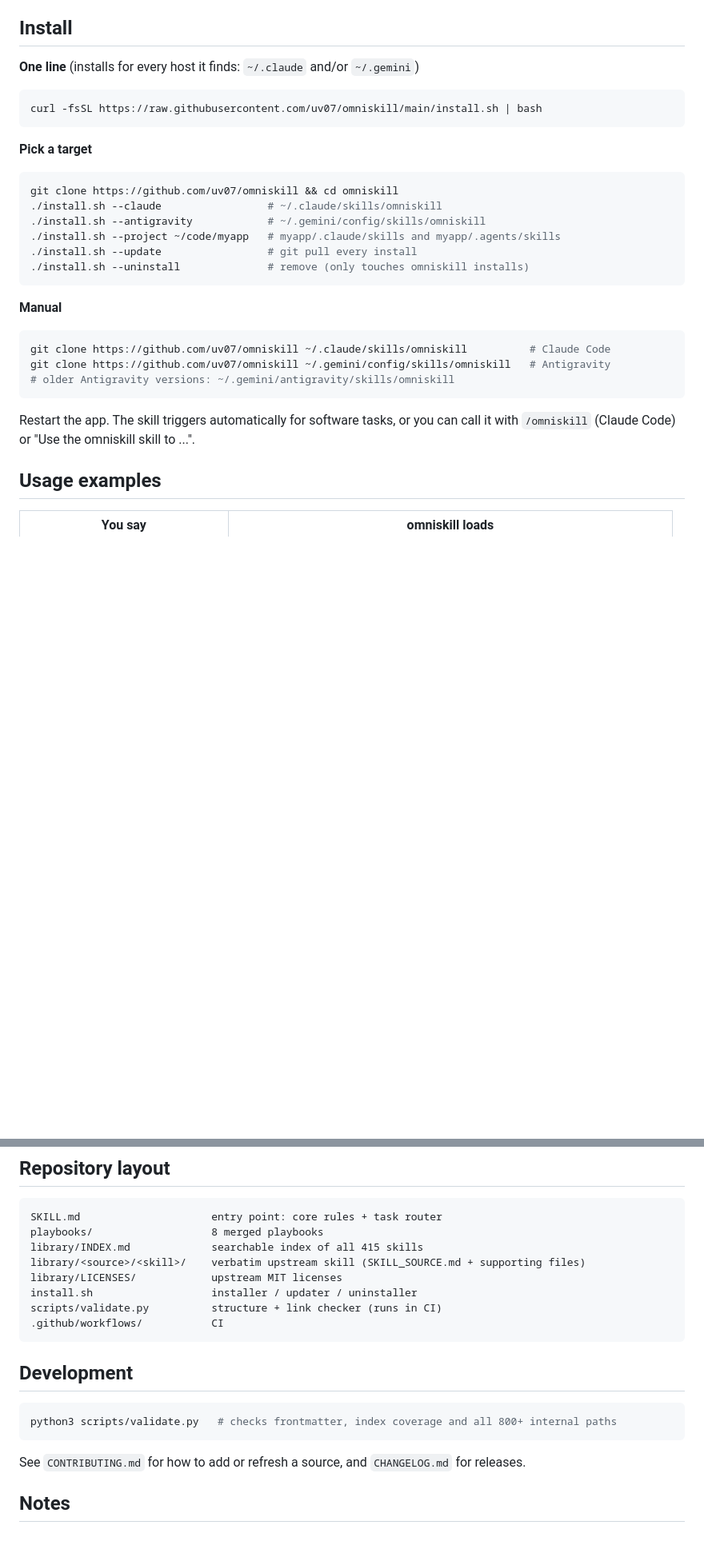
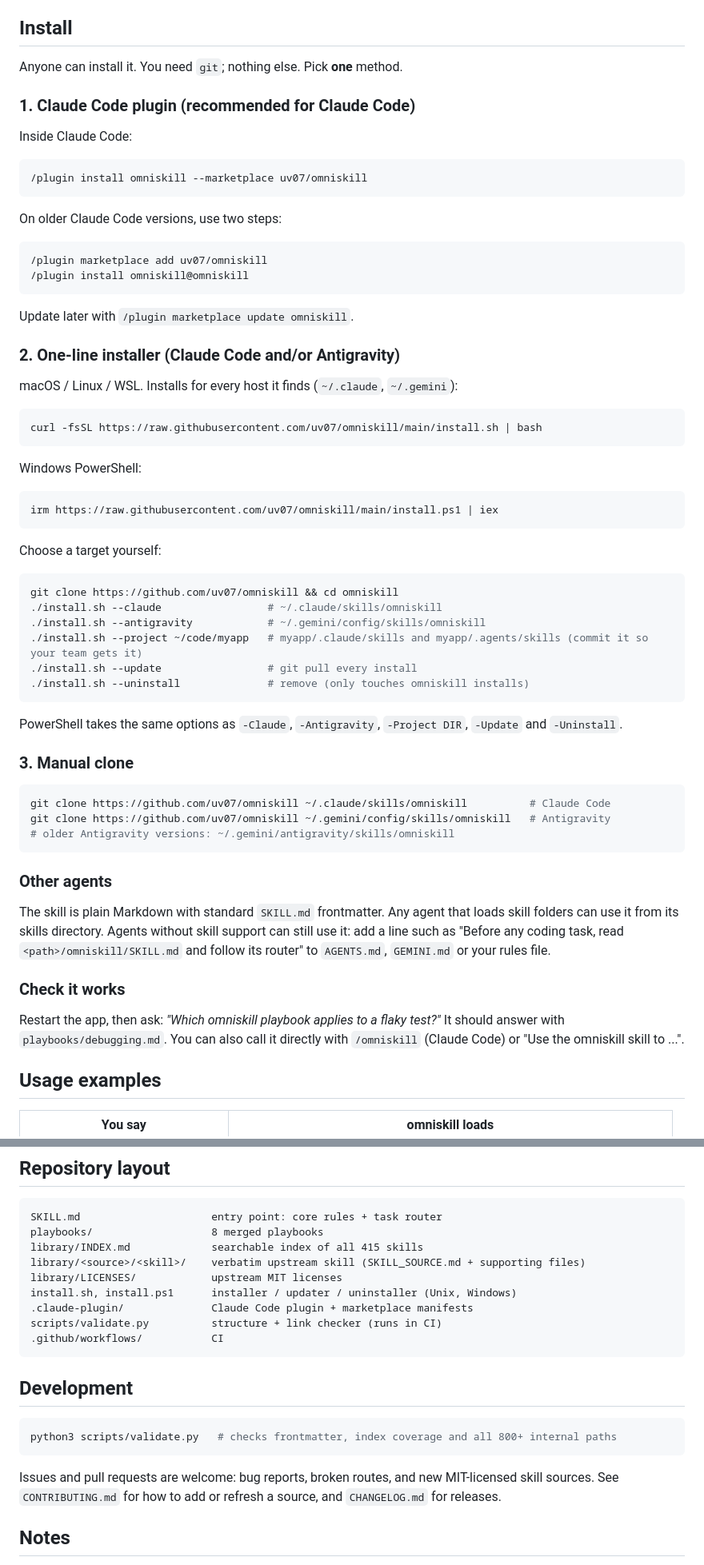
Before and after one commit to uv07/omniskill, a Markdown page: README.md, 2 parts joined by grey strips. Shown at 80% size. GitHub-like rendering; blank space fills up the shorter version.

Commit message:
Make omniskill installable by anyone: Claude Code plugin marketplace, Windows installer, templates

````diff
--- a/README.md
+++ b/README.md
@@ -31,29 +31,58 @@ Only the layer a task needs gets loaded:
 
 ## Install
 
-**One line** (installs for every host it finds: `~/.claude` and/or `~/.gemini`)
+Anyone can install it. You need `git`; nothing else. Pick **one** method.
+
+### 1. Claude Code plugin (recommended for Claude Code)
+
+Inside Claude Code:
+```
+/plugin install omniskill --marketplace uv07/omniskill
+```
+On older Claude Code versions, use two steps:
+```
+/plugin marketplace add uv07/omniskill
+/plugin install omniskill@omniskill
+```
+Update later with `/plugin marketplace update omniskill`.
+
+### 2. One-line installer (Claude Code and/or Antigravity)
+
+macOS / Linux / WSL. Installs for every host it finds (`~/.claude`, `~/.gemini`):
 ```bash
 curl -fsSL https://raw.githubusercontent.com/uv07/omniskill/main/install.sh | bash
 ```
+Windows PowerShell:
+```powershell
+irm https://raw.githubusercontent.com/uv07/omniskill/main/install.ps1 | iex
+```
 
-**Pick a target**
+Choose a target yourself:
 ```bash
 git clone https://github.com/uv07/omniskill && cd omniskill
 ./install.sh --claude                 # ~/.claude/skills/omniskill
 ./install.sh --antigravity            # ~/.gemini/config/skills/omniskill
-./install.sh --project ~/code/myapp   # myapp/.claude/skills and myapp/.agents/skills
+./install.sh --project ~/code/myapp   # myapp/.claude/skills and myapp/.agents/skills (commit it so your team gets it)
 ./install.sh --update                 # git pull every install
 ./install.sh --uninstall              # remove (only touches omniskill installs)
 ```
+PowerShell takes the same options as `-Claude`, `-Antigravity`, `-Project DIR`, `-Update` and `-Uninstall`.
 
-**Manual**
+### 3. Manual clone
+
 ```bash
 git clone https://github.com/uv07/omniskill ~/.claude/skills/omniskill          # Claude Code
 git clone https://github.com/uv07/omniskill ~/.gemini/config/skills/omniskill   # Antigravity
 # older Antigravity versions: ~/.gemini/antigravity/skills/omniskill
 ```
 
-Restart the app. The skill triggers automatically for software tasks, or you can call it with `/omniskill` (Claude Code) or "Use the omniskill skill to ...".
+### Other agents
+
+The skill is plain Markdown with standard `SKILL.md` frontmatter. Any agent that loads skill folders can use it from its skills directory. Agents without skill support can still use it: add a line such as "Before any coding task, read `<path>/omniskill/SKILL.md` and follow its router" to `AGENTS.md`, `GEMINI.md` or your rules file.
+
+### Check it works
+
+Restart the app, then ask: *"Which omniskill playbook applies to a flaky test?"* It should answer with `playbooks/debugging.md`. You can also call it directly with `/omniskill` (Claude Code) or "Use the omniskill skill to ...".
 
 ## Usage examples
 
@@ -73,7 +102,8 @@ playbooks/                   8 merged playbooks
 library/INDEX.md             searchable index of all 415 skills
 library/<source>/<skill>/    verbatim upstream skill (SKILL_SOURCE.md + supporting files)
 library/LICENSES/            upstream MIT licenses
-install.sh                   installer / updater / uninstaller
+install.sh, install.ps1      installer / updater / uninstaller (Unix, Windows)
+.claude-plugin/              Claude Code plugin + marketplace manifests
 scripts/validate.py          structure + link checker (runs in CI)
 .github/workflows/           CI
 ```
@@ -84,7 +114,7 @@ scripts/validate.py          structure + link checker (runs in CI)
 python3 scripts/validate.py   # checks frontmatter, index coverage and all 800+ internal paths
 ```
 
-See `CONTRIBUTING.md` for how to add or refresh a source, and `CHANGELOG.md` for releases.
+Issues and pull requests are welcome: bug reports, broken routes, and new MIT-licensed skill sources. See `CONTRIBUTING.md` for how to add or refresh a source, and `CHANGELOG.md` for releases.
 
 ## Notes
 
````
Also changed, not shown: .github/ISSUE_TEMPLATE/bug_report.md (added, +15 -0 lines), .github/ISSUE_TEMPLATE/skill_request.md (added, +11 -0 lines), .github/pull_request_template.md (added, +7 -0 lines), CHANGELOG.md (+3 -0 lines), .claude-plugin/icon.png (added), 4 other files.
